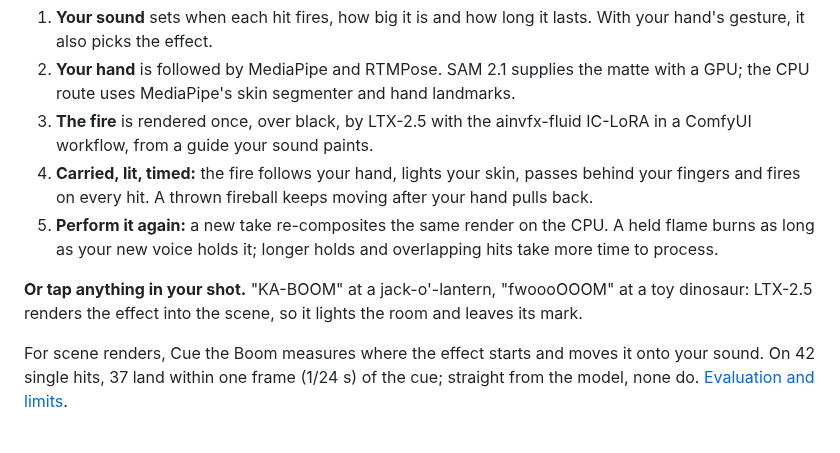
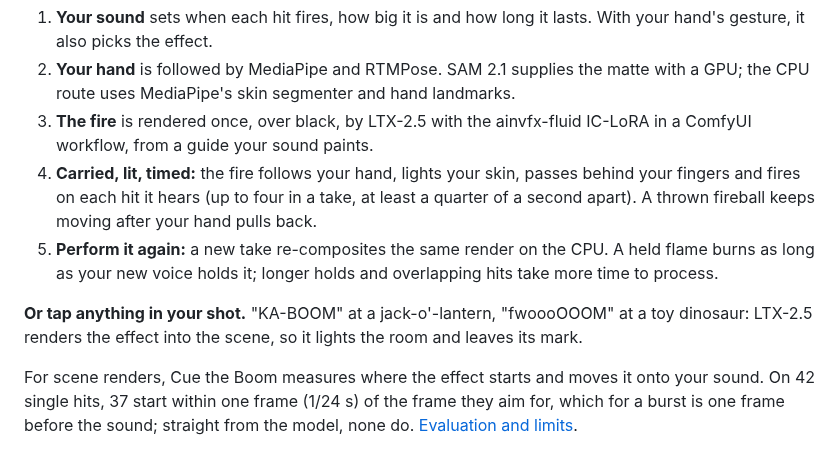
Before and after one commit to grzenio22/cue-the-boom, a Markdown page: README.md, the part around one of its changes. GitHub-like rendering.

```diff
--- a/README.md
+++ b/README.md
@@ -76,12 +85,12 @@ cuesync bend --plate samples/plates/hand_palm.mp4 --voice samples/voices/pf-pf-k
 1. **Your sound** sets when each hit fires, how big it is and how long it lasts. With your hand's gesture, it also picks the effect.
 2. **Your hand** is followed by MediaPipe and RTMPose. SAM 2.1 supplies the matte with a GPU; the CPU route uses MediaPipe's skin segmenter and hand landmarks.
 3. **The fire** is rendered once, over black, by LTX-2.5 with the ainvfx-fluid IC-LoRA in a ComfyUI workflow, from a guide your sound paints.
-4. **Carried, lit, timed:** the fire follows your hand, lights your skin, passes behind your fingers and fires on every hit. A thrown fireball keeps moving after your hand pulls back.
+4. **Carried, lit, timed:** the fire follows your hand, lights your skin, passes behind your fingers and fires on each hit it hears (up to four in a take, at least a quarter of a second apart). A thrown fireball keeps moving after your hand pulls back.
 5. **Perform it again:** a new take re-composites the same render on the CPU. A held flame burns as long as your new voice holds it; longer holds and overlapping hits take more time to process.
 
 **Or tap anything in your shot.** "KA-BOOM" at a jack-o'-lantern, "fwoooOOOM" at a toy dinosaur: LTX-2.5 renders the effect into the scene, so it lights the room and leaves its mark.
 
-For scene renders, Cue the Boom measures where the effect starts and moves it onto your sound. On 42 single hits, 37 land within one frame (1/24 s) of the cue; straight from the model, none do. [Evaluation and limits](TECHNICAL.md#how-well-it-lands).
+For scene renders, Cue the Boom measures where the effect starts and moves it onto your sound. On 42 single hits, 37 start within one frame (1/24 s) of the frame they aim for, which for a burst is one frame before the sound; straight from the model, none do. [Evaluation and limits](TECHNICAL.md#how-well-it-lands).
 
 ![The scene reacts: six real clips and photos, each with the sound that cued it](media/hero.jpg)
 <sub>Real stock clips and photos ([credits](samples/CREDITS.md)), each with the sound that cued it. These play in the studio's gallery with no GPU.</sub>
```
Also changed, not shown: other parts of README.md (+43 -38 lines), TECHNICAL.md (+10 -2 lines), media/timing.png, 2 other files.
